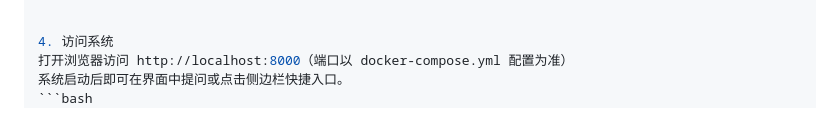
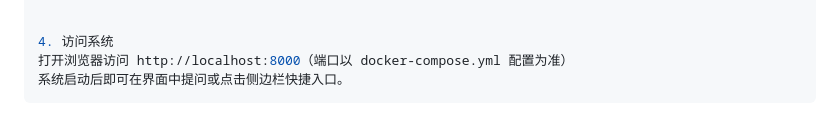
Before and after one commit to Kamine-Jf/CampusKnowledge_QASystem, a Markdown page: README.md, the part around the change. GitHub-like rendering.

````diff
--- a/README.md
+++ b/README.md
@@ -55,7 +55,7 @@ Bashdocker-compose up -d --build
 4. 访问系统
 打开浏览器访问 http://localhost:8000（端口以 docker-compose.yml 配置为准）
 系统启动后即可在界面中提问或点击侧边栏快捷入口。
-```bash
+```
 📸 系统截图
 欢迎界面（浅色模式）
 <img src="screenshots/welcome-light-1.png" alt="欢迎界面 - 浅色模式">
````
